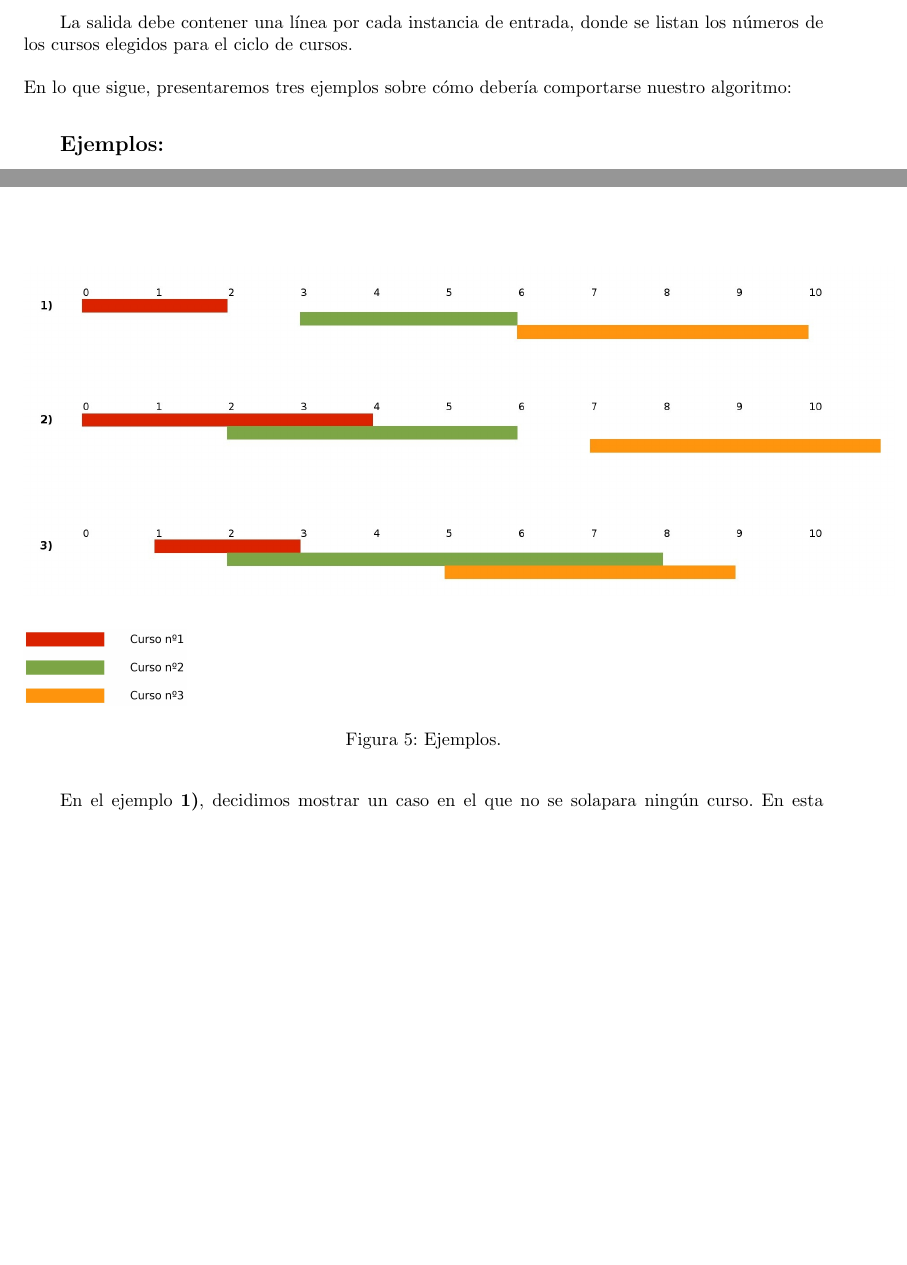
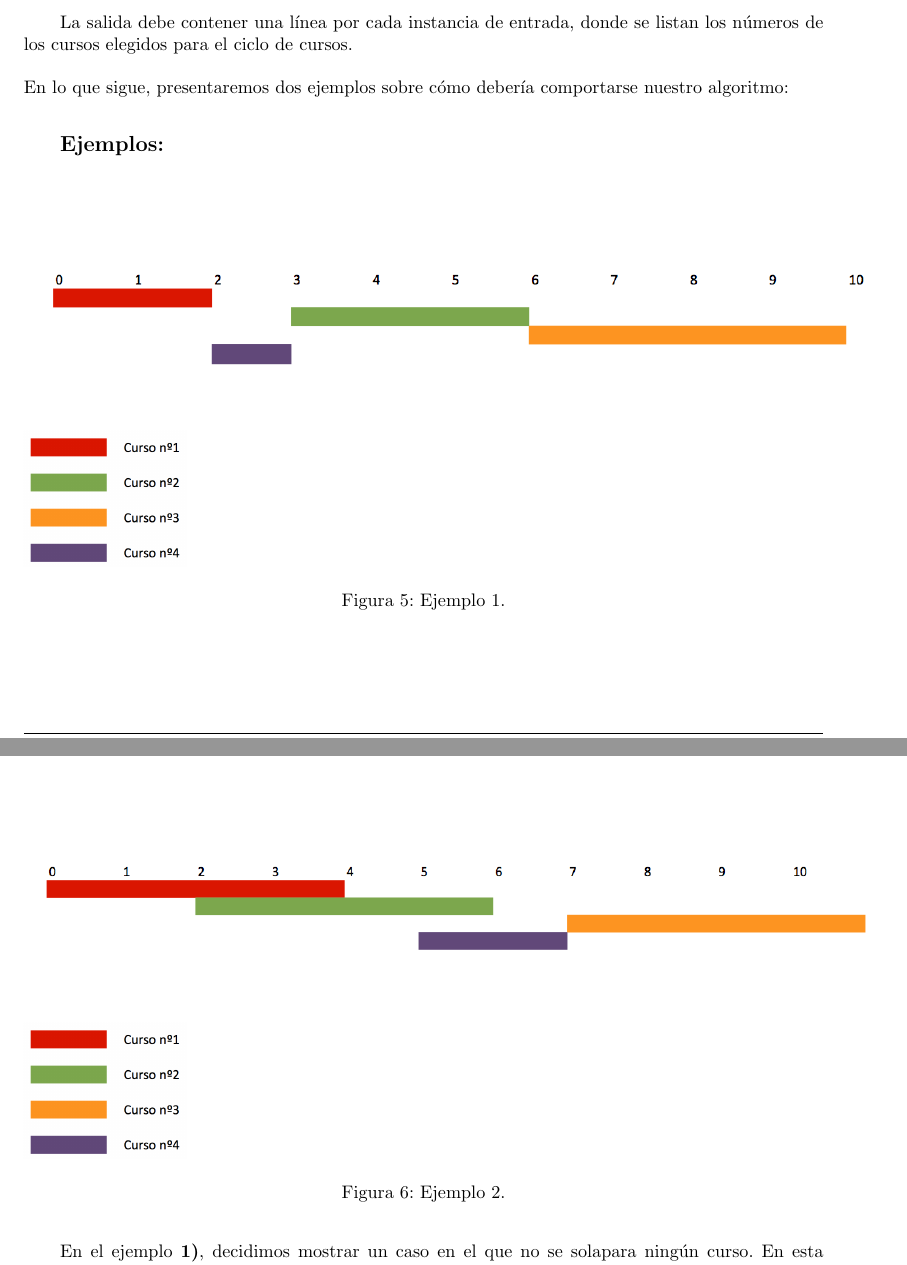
Before and after one commit to sizcovich/TP1-AlgoritmosIII, a LaTeX document (informe/informe.tex, which reads informe/ejercicios/ej2.tex): two parts of pages 10 and 11 of 20, joined at a grey line, cut so that both start at the same text, the shorter picture padded with empty space. Compiled offline with pdfLaTeX.

Commit message:
cambie los ejemplos del ej2 que se repiten sino

```diff
--- a/informe/ejercicios/ej2.tex
+++ b/informe/ejercicios/ej2.tex
@@ -12,17 +12,26 @@ donde \textbf{$n$} es la cantidad de cursos ofrecidos por los profesores (numera
 
 La salida debe contener una línea por cada instancia de entrada, donde se listan los números de los cursos elegidos para el ciclo de cursos.\newline
 \newline
-En lo que sigue, presentaremos tres ejemplos sobre cómo debería comportarse nuestro algoritmo:\newline
+En lo que sigue, presentaremos dos ejemplos sobre cómo debería comportarse nuestro algoritmo:\newline
 
 {\large{\textbf{Ejemplos:}}}\newline
 
 \begin{figure}[H] %[h] Aqui [b] para button [t] para top
 \begin{center}
-\includegraphics[width=480pt]{../imgs/ejemplosej2.jpg}
+\includegraphics[width=480pt]{../imgs/ejemplo1ej2.png}
 \end{center}
-\includegraphics[width=90pt]{../imgs/leyendaejemploej2.jpg}
-\caption{Ejemplos.}
+\includegraphics[width=90pt]{../imgs/leyendaej2.png}
+\caption{Ejemplo 1.}
 \end{figure}
+
+\begin{figure}[H] %[h] Aqui [b] para button [t] para top
+\begin{center}
+\includegraphics[width=480pt]{../imgs/ejemplo2ej2.png}
+\end{center}
+\includegraphics[width=90pt]{../imgs/leyendaej2.png}
+\caption{Ejemplo 2.}
+\end{figure}
+
 En el ejemplo \textbf{1)}, decidimos mostrar un caso en el que no se solapara ningún curso. En esta ocasión, puede observarse que, dado que hay una solución óptima, ésta es única.\newline
 
 \textbf{Formato de entrada:} $$3\ \ 0\ \ 1\ \ 3\ \ 5\ \ 6\ \ 9$$
```
Also changed, not shown: informe/imgs/ejemplo1ej2.png (added), informe/imgs/ejemplo2ej2.png (added), informe/imgs/ejemplosej2.jpg (deleted), informe/imgs/leyendaej2.png (added), informe/imgs/leyendaejemploej2.jpg (deleted), 1 other file.
